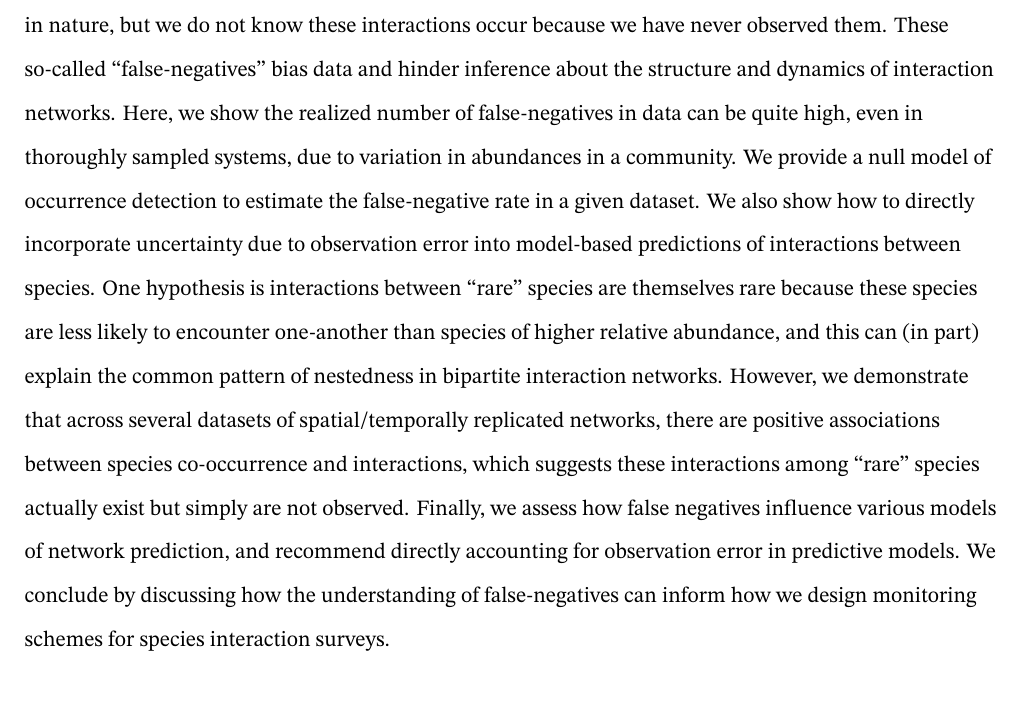
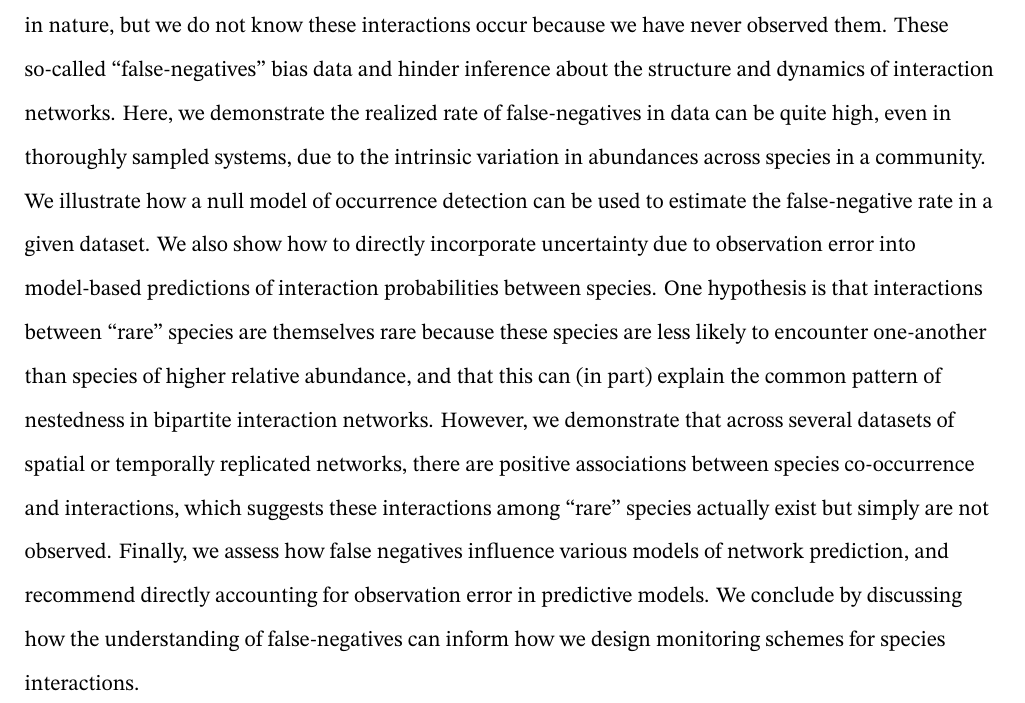
Before and after one commit to gottacatchenall/ms_false_negatives, a LaTeX document (draft.tex): part of page 2 of 24, cut so that both start at the same text. Compiled offline with XeLaTeX.

Commit message:
Deploying to gh-pages from @ gottacatchenall/ms_false_negatives@8e6ee5a7b9efde3dd5a1f78187a66a4d871429d1 🚀

```diff
--- a/draft.tex
+++ b/draft.tex
@@ -210,25 +210,27 @@ required to sample interactions. This means there are many interactions
 between species that occur in nature, but we do not know these
 interactions occur because we have never observed them. These so-called
 ``false-negatives'' bias data and hinder inference about the structure
-and dynamics of interaction networks. Here, we show the realized number
-of false-negatives in data can be quite high, even in thoroughly sampled
-systems, due to variation in abundances in a community. We provide a
-null model of occurrence detection to estimate the false-negative rate
-in a given dataset. We also show how to directly incorporate uncertainty
-due to observation error into model-based predictions of interactions
-between species. One hypothesis is interactions between ``rare'' species
-are themselves rare because these species are less likely to encounter
-one-another than species of higher relative abundance, and this can (in
-part) explain the common pattern of nestedness in bipartite interaction
-networks. However, we demonstrate that across several datasets of
-spatial/temporally replicated networks, there are positive associations
-between species co-occurrence and interactions, which suggests these
-interactions among ``rare'' species actually exist but simply are not
-observed. Finally, we assess how false negatives influence various
-models of network prediction, and recommend directly accounting for
-observation error in predictive models. We conclude by discussing how
-the understanding of false-negatives can inform how we design monitoring
-schemes for species interaction surveys.\\%
+and dynamics of interaction networks. Here, we demonstrate the realized
+rate of false-negatives in data can be quite high, even in thoroughly
+sampled systems, due to the intrinsic variation in abundances across
+species in a community. We illustrate how a null model of occurrence
+detection can be used to estimate the false-negative rate in a given
+dataset. We also show how to directly incorporate uncertainty due to
+observation error into model-based predictions of interaction
+probabilities between species. One hypothesis is that interactions
+between ``rare'' species are themselves rare because these species are
+less likely to encounter one-another than species of higher relative
+abundance, and that this can (in part) explain the common pattern of
+nestedness in bipartite interaction networks. However, we demonstrate
+that across several datasets of spatial or temporally replicated
+networks, there are positive associations between species co-occurrence
+and interactions, which suggests these interactions among ``rare''
+species actually exist but simply are not observed. Finally, we assess
+how false negatives influence various models of network prediction, and
+recommend directly accounting for observation error in predictive
+models. We conclude by discussing how the understanding of
+false-negatives can inform how we design monitoring schemes for species
+interactions.\\%
 
 \vfill
 
```
Also changed, not shown: preprint.tex (+21 -19 lines), 3 other files.
